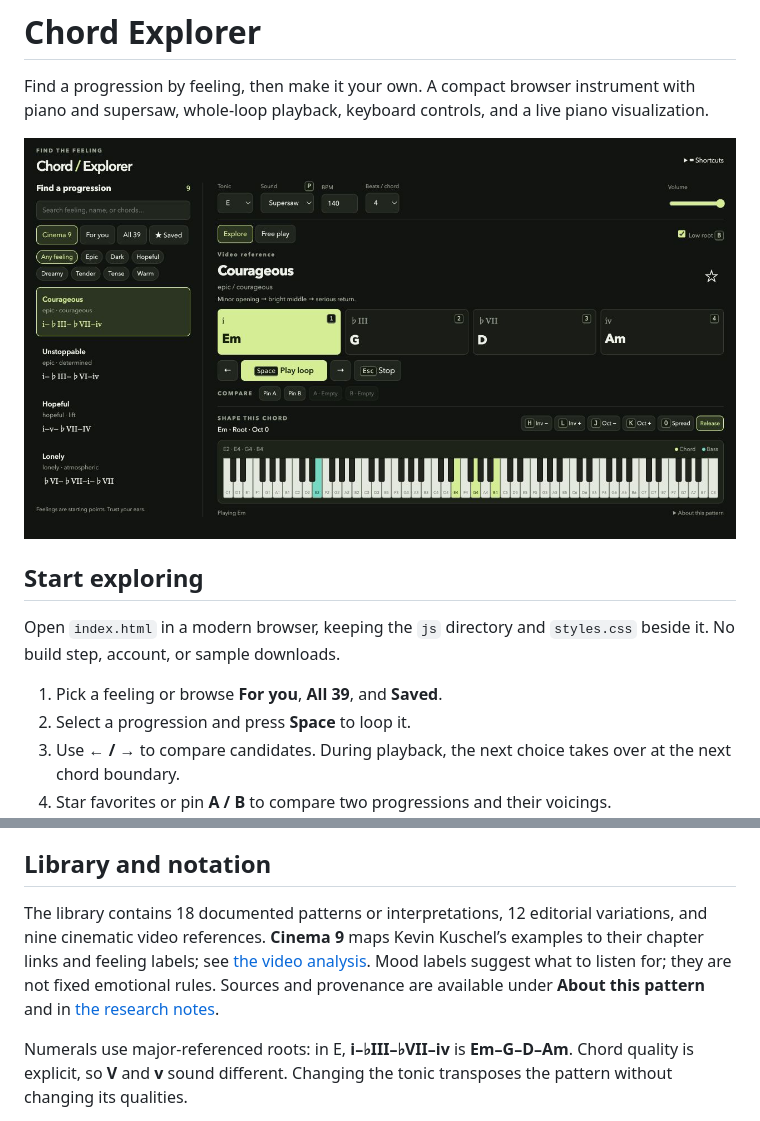
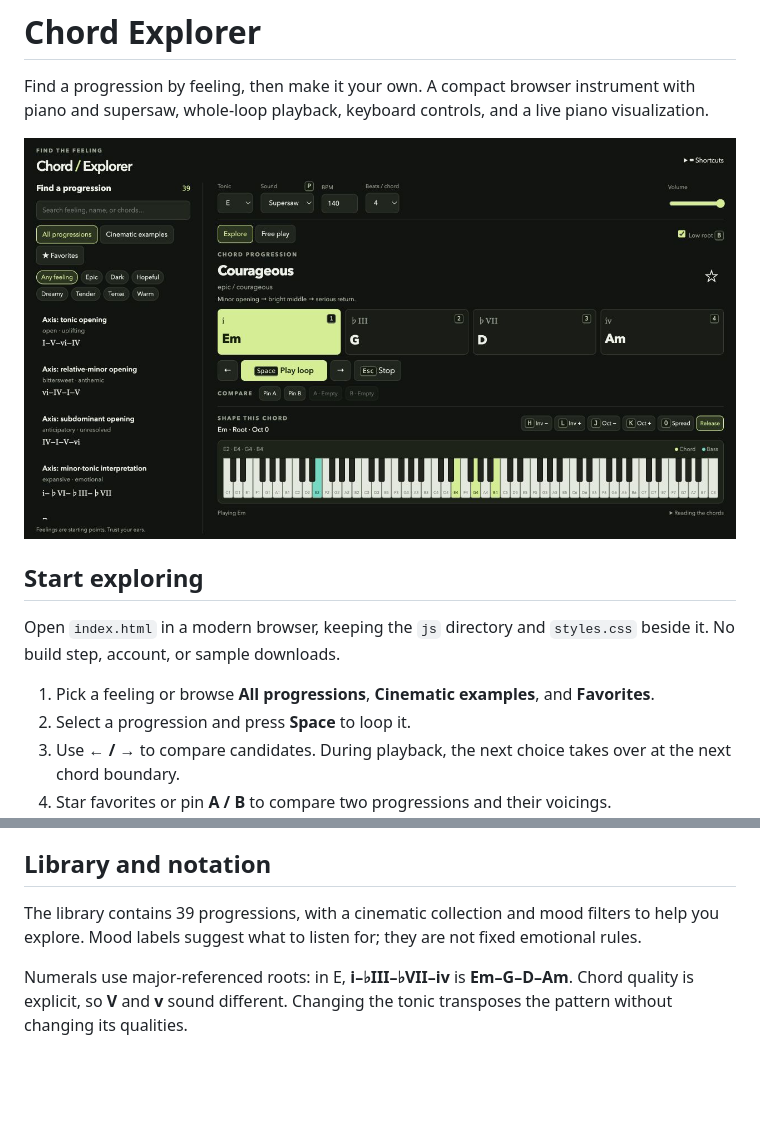
Before and after one commit to p4r7h-v/chord-explorer, a Markdown page: README.md, 2 parts joined by grey strips. Drawn GitHub-style; pictures changed too: docs/explorer-library-preview.jpg (added); blank space fills up the shorter version.

```diff
--- a/README.md
+++ b/README.md
@@ -2,13 +2,13 @@
 
 Find a progression by feeling, then make it your own. A compact browser instrument with piano and supersaw, whole-loop playback, keyboard controls, and a live piano visualization.
 
-![Cinema 9 explorer with the E minor chord and piano notes highlighted](docs/cinema-explorer-preview.jpg)
+![Chord Explorer with the E minor chord and piano notes highlighted](docs/explorer-library-preview.jpg)
 
 ## Start exploring
 
 Open `index.html` in a modern browser, keeping the `js` directory and `styles.css` beside it. No build step, account, or sample downloads.
 
-1. Pick a feeling or browse **For you**, **All 39**, and **Saved**.
+1. Pick a feeling or browse **All progressions**, **Cinematic examples**, and **Favorites**.
 2. Select a progression and press **Space** to loop it.
 3. Use **← / →** to compare candidates. During playback, the next choice takes over at the next chord boundary.
 4. Star favorites or pin **A / B** to compare two progressions and their voicings.
@@ -35,7 +35,7 @@ Click outside a text input, dropdown, or slider before using shortcuts. Pointer
 
 ## Library and notation
 
-The library contains 18 documented patterns or interpretations, 12 editorial variations, and nine cinematic video references. **Cinema 9** maps Kevin Kuschel’s examples to their chapter links and feeling labels; see [the video analysis](docs/research/cinematic-video.md). Mood labels suggest what to listen for; they are not fixed emotional rules. Sources and provenance are available under **About this pattern** and in [the research notes](docs/research/progression-library.md).
+The library contains 39 progressions, with a cinematic collection and mood filters to help you explore. Mood labels suggest what to listen for; they are not fixed emotional rules.
 
 Numerals use major-referenced roots: in E, **i–♭III–♭VII–iv** is **Em–G–D–Am**. Chord quality is explicit, so **V** and **v** sound different. Changing the tonic transposes the pattern without changing its qualities.
 
```
Also changed, not shown: 2 other files.
